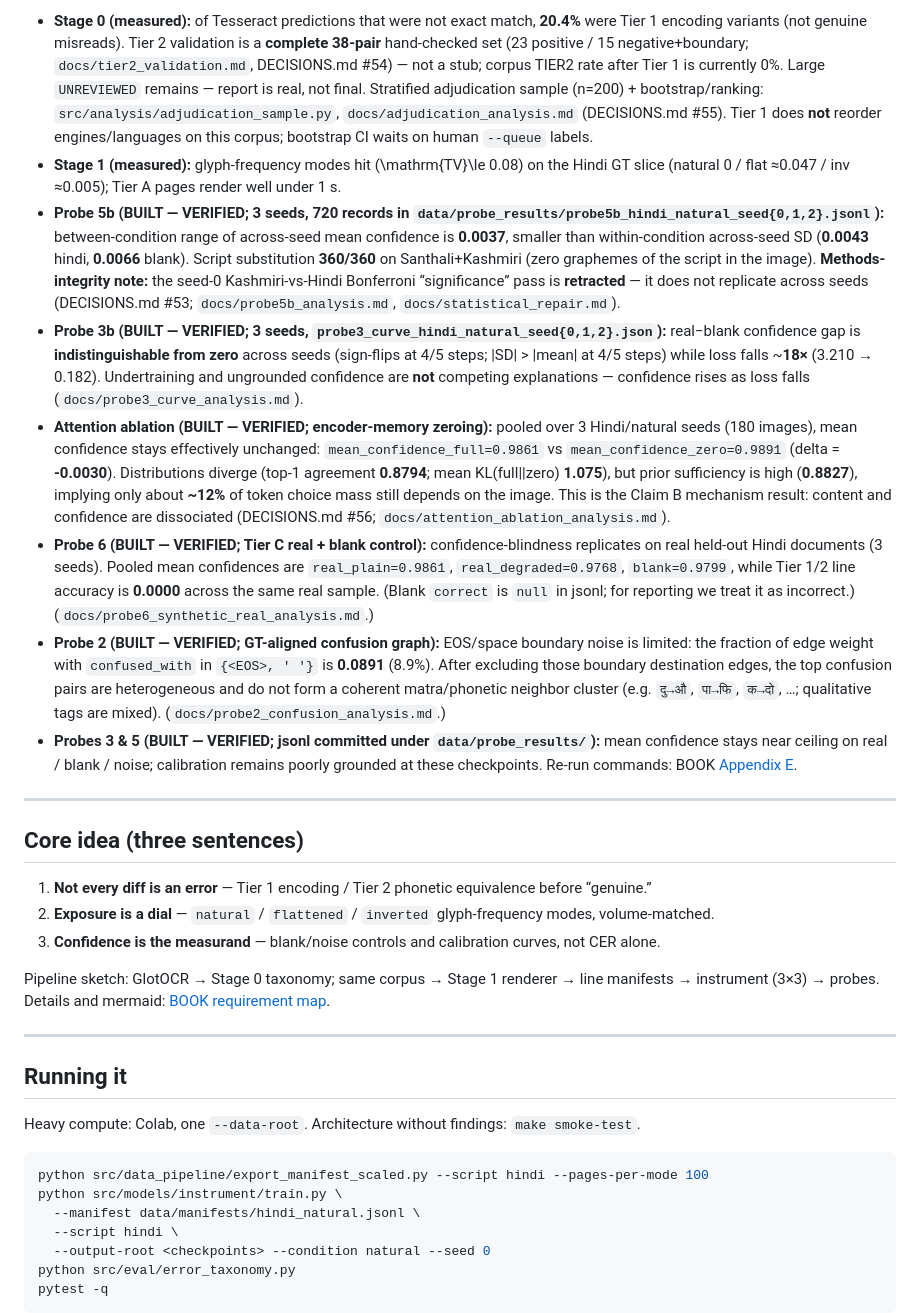
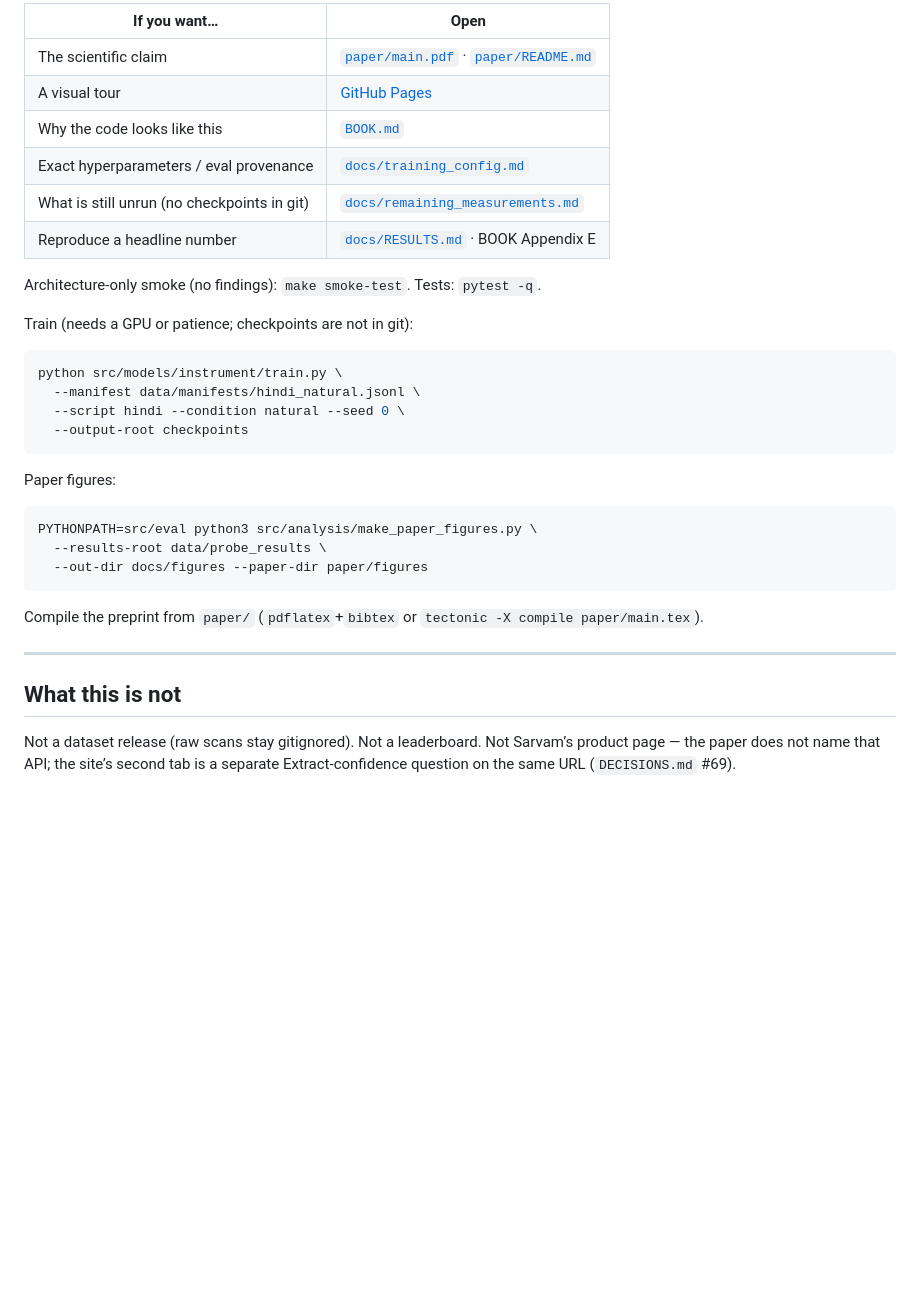
Before and after one commit to Adya6714/vlm-ocr-eval, a Markdown page: README.md, the part around one of its changes. Rendered like a GitHub page; blank space fills up the shorter version.

````diff
--- a/README.md
+++ b/README.md
@@ -53,36 +55,37 @@ Numbers and acceptance criteria: [`IMPLEMENTATION.md`](./IMPLEMENTATION.md). Blo
 
-- **Stage 0 (measured):** of Tesseract predictions that were not exact match, **20.4%** were Tier 1 encoding variants (not genuine misreads). Tier 2 validation is a **complete 38-pair** hand-checked set (23 positive / 15 negative+boundary; `docs/tier2_validation.md`, DECISIONS.md #54) — not a stub; corpus TIER2 rate after Tier 1 is currently 0%. Large `UNREVIEWED` remains — report is real, not final. Stratified adjudication sample (n=200) + bootstrap/ranking: `src/analysis/adjudication_sample.py`, `docs/adjudication_analysis.md` (DECISIONS.md #55). Tier 1 does **not** reorder engines/languages on this corpus; bootstrap CI waits on human `--queue` labels.
-- **Stage 1 (measured):** glyph-frequency modes hit \(\mathrm{TV}\le 0.08\) on the Hindi GT slice (natural 0 / flat ≈0.047 / inv ≈0.005); Tier A pages render well under 1 s.
-- **Probe 5b (BUILT — VERIFIED; 3 seeds, 720 records in `data/probe_results/probe5b_hindi_natural_seed{0,1,2}.jsonl`):** between-condition range of across-seed mean confidence is **0.0037**, smaller than within-condition across-seed SD (**0.0043** hindi, **0.0066** blank). Script substitution **360/360** on Santhali+Kashmiri (zero graphemes of the script in the image). **Methods-integrity note:** the seed-0 Kashmiri-vs-Hindi Bonferroni “significance” pass is **retracted** — it does not replicate across seeds (DECISIONS.md #53; `docs/probe5b_analysis.md`, `docs/statistical_repair.md`).
-- **Probe 3b (BUILT — VERIFIED; 3 seeds, `probe3_curve_hindi_natural_seed{0,1,2}.json`):** real−blank confidence gap is **indistinguishable from zero** across seeds (sign-flips at 4/5 steps; |SD| > |mean| at 4/5 steps) while loss falls ~**18×** (3.210 → 0.182). Undertraining and ungrounded confidence are **not** competing explanations — confidence rises as loss falls (`docs/probe3_curve_analysis.md`).
-- **Attention ablation (BUILT — VERIFIED; encoder-memory zeroing):** pooled over 3 Hindi/natural seeds (180 images), mean confidence stays effectively unchanged: `mean_confidence_full=0.9861` vs `mean_confidence_zero=0.9891` (delta = **-0.0030**). Distributions diverge (top-1 agreement **0.8794**; mean KL(full||zero) **1.075**), but prior sufficiency is high (**0.8827**), implying only about **~12%** of token choice mass still depends on the image. This is the Claim B mechanism result: content and confidence are dissociated (DECISIONS.md #56; `docs/attention_ablation_analysis.md`).
-- **Probe 6 (BUILT — VERIFIED; Tier C real + blank control):** confidence-blindness replicates on real held-out Hindi documents (3 seeds). Pooled mean confidences are `real_plain=0.9861`, `real_degraded=0.9768`, `blank=0.9799`, while Tier 1/2 line accuracy is **0.0000** across the same real sample. (Blank `correct` is `null` in jsonl; for reporting we treat it as incorrect.) (`docs/probe6_synthetic_real_analysis.md`.)
-- **Probe 2 (BUILT — VERIFIED; GT-aligned confusion graph):** EOS/space boundary noise is limited: the fraction of edge weight with `confused_with` in `{<EOS>, ' '}` is **0.0891** (8.9%). After excluding those boundary destination edges, the top confusion pairs are heterogeneous and do not form a coherent matra/phonetic neighbor cluster (e.g. `दु→औ`, `पा→फि`, `क→दो`, …; qualitative tags are mixed). (`docs/probe2_confusion_analysis.md`.)
-- **Probes 3 & 5 (BUILT — VERIFIED; jsonl committed under `data/probe_results/`):** mean confidence stays near ceiling on real / blank / noise; calibration remains poorly grounded at these checkpoints. Re-run commands: BOOK [Appendix E](./BOOK.md#appendix-e--reproduce-every-headline-number).
+| If you want… | Open |
+|---|---|
+| The scientific claim | [`paper/main.pdf`](paper/main.pdf) · [`paper/README.md`](paper/README.md) |
+| A visual tour | [GitHub Pages](https://adya6714.github.io/vlm-ocr-eval/) |
+| Why the code looks like this | [`BOOK.md`](BOOK.md) |
+| Exact hyperparameters / eval provenance | [`docs/training_config.md`](docs/training_config.md) |
+| What is still unrun (no checkpoints in git) | [`docs/remaining_measurements.md`](docs/remaining_measurements.md) |
+| Reproduce a headline number | [`docs/RESULTS.md`](docs/RESULTS.md) · BOOK Appendix E |
+
+Architecture-only smoke (no findings): `make smoke-test`. Tests: `pytest -q`.
+
+Train (needs a GPU or patience; checkpoints are not in git):
+
+```bash
+python src/models/instrument/train.py \
+  --manifest data/manifests/hindi_natural.jsonl \
+  --script hindi --condition natural --seed 0 \
+  --output-root checkpoints
+```
+
+Paper figures:
+
+```bash
+PYTHONPATH=src/eval python3 src/analysis/make_paper_figures.py \
+  --results-root data/probe_results \
+  --out-dir docs/figures --paper-dir paper/figures
+```
+
+Compile the preprint from `paper/` (`pdflatex`+`bibtex` or `tectonic -X compile paper/main.tex`).
 
 ---
 
-## Core idea (three sentences)
+## What this is not
 
-1. **Not every diff is an error** — Tier 1 encoding / Tier 2 phonetic equivalence before “genuine.”
-2. **Exposure is a dial** — `natural` / `flattened` / `inverted` glyph-frequency modes, volume-matched.
-3. **Confidence is the measurand** — blank/noise controls and calibration curves, not CER alone.
+Not a dataset release (raw scans stay gitignored). Not a leaderboard. Not Sarvam’s product page — the paper does not name that API; the site’s second tab is a separate Extract-confidence question on the same URL (`DECISIONS.md` #69).
 
-Pipeline sketch: GlotOCR → Stage 0 taxonomy; same corpus → Stage 1 renderer → line manifests → instrument (3×3) → probes. Details and mermaid: [BOOK requirement map](./BOOK.md#requirement--product-map).
-
----
-
-## Running it
-
-Heavy compute: Colab, one `--data-root`. Architecture without findings: `make smoke-test`.
-
-```bash
-python src/data_pipeline/export_manifest_scaled.py --script hindi --pages-per-mode 100
-python src/models/instrument/train.py \
-  --manifest data/manifests/hindi_natural.jsonl \
-  --script hindi \
-  --output-root <checkpoints> --condition natural --seed 0
-python src/eval/error_taxonomy.py
-pytest -q
-```
-
````
Also changed, not shown: other parts of README.md (+38 -75 lines).
